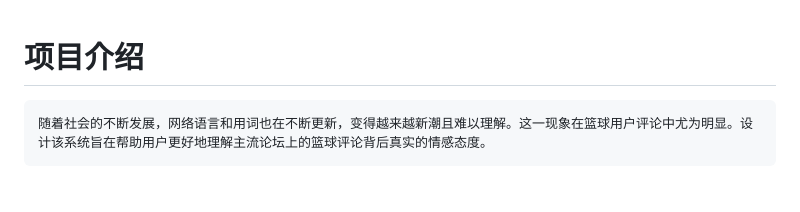
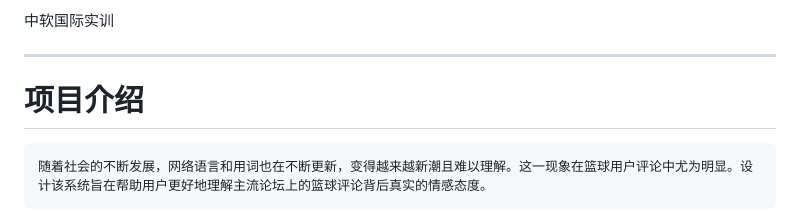
Before and after one commit to Sulawesi02/LLM, a Markdown page: readme.md, the part around the change. Drawn GitHub-style; blank space fills up the shorter version.

```diff
--- a/readme.md
+++ b/readme.md
@@ -1,3 +1,7 @@
+中软国际实训
+
+---
+
 # 项目介绍
     随着社会的不断发展，网络语言和用词也在不断更新，变得越来越新潮且难以理解。这一现象在篮球用户评论中尤为明显。设计该系统旨在帮助用户更好地理解主流论坛上的篮球评论背后真实的情感态度。
 
```
